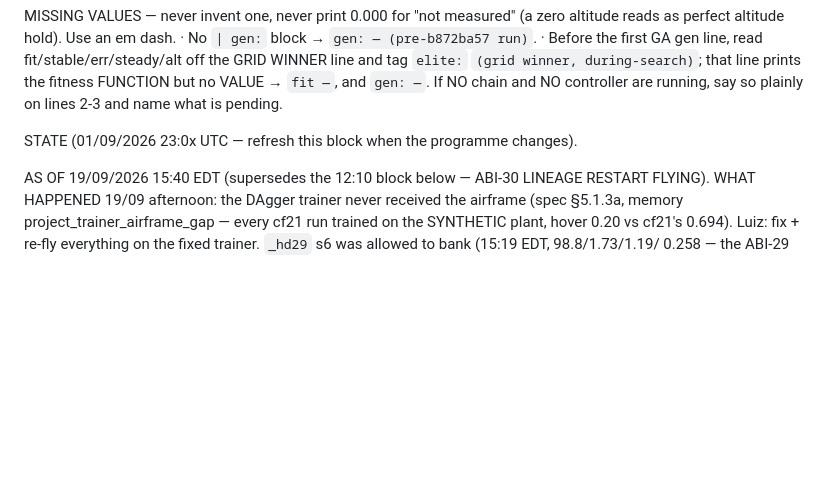
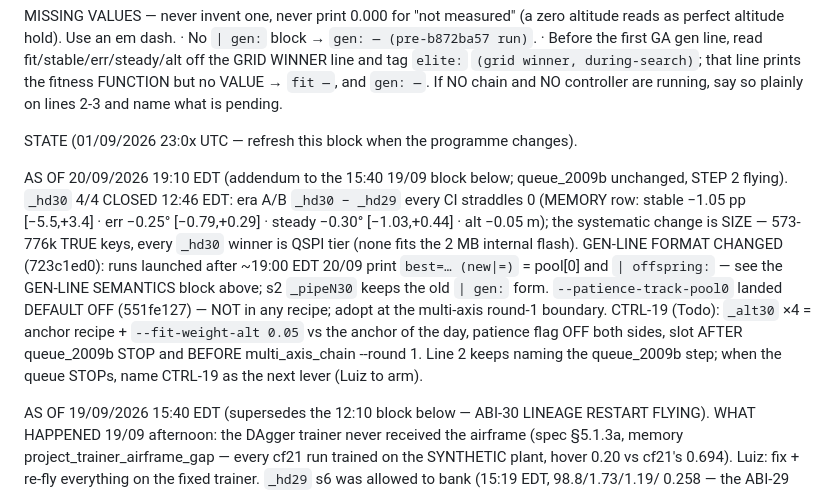
Before and after one commit to lacg/wnn, a Markdown page: docs/controller_status_tick_prompt.md, the part around the change. GitHub-like rendering; blank space fills up the shorter version.

Commit message:
tick STATE 19:10 20/09: _hd30 closed (era A/B straddles; size is the change), gen-line format change, patience flag off, CTRL-19 _alt30 slotted before multi-axis
Co-Authored-By: Claude Opus 5 (1M context) <noreply@anthropic.com>
Claude-Session: https://claude.ai/code/session_01CvopVQqm1vWKudh2KXQ6j7

```diff
--- a/docs/controller_status_tick_prompt.md
+++ b/docs/controller_status_tick_prompt.md
@@ -159,6 +159,17 @@ MISSING VALUES — never invent one, never print 0.000 for "not measured" (a zer
 If NO chain and NO controller are running, say so plainly on lines 2-3 and name what is pending.
 
 STATE (01/09/2026 23:0x UTC — refresh this block when the programme changes).
+
+AS OF 20/09/2026 19:10 EDT (addendum to the 15:40 19/09 block below; queue_2009b unchanged, STEP 2 flying).
+`_hd30` 4/4 CLOSED 12:46 EDT: era A/B `_hd30 − _hd29` every CI straddles 0 (MEMORY row: stable −1.05 pp
+[−5.5,+3.4] · err −0.25° [−0.79,+0.29] · steady −0.30° [−1.03,+0.44] · alt −0.05 m); the systematic change
+is SIZE — 573-776k TRUE keys, every `_hd30` winner is QSPI tier (none fits the 2 MB internal flash).
+GEN-LINE FORMAT CHANGED (723c1ed0): runs launched after ~19:00 EDT 20/09 print `best=… (new|=)` = pool[0]
+and `| offspring:` — see the GEN-LINE SEMANTICS block above; s2 `_pipeN30` keeps the old `| gen:` form.
+`--patience-track-pool0` landed DEFAULT OFF (551fe127) — NOT in any recipe; adopt at the multi-axis
+round-1 boundary. CTRL-19 (Todo): `_alt30` ×4 = anchor recipe + `--fit-weight-alt 0.05` vs the anchor of
+the day, patience flag OFF both sides, slot AFTER queue_2009b STOP and BEFORE multi_axis_chain --round 1.
+Line 2 keeps naming the queue_2009b step; when the queue STOPs, name CTRL-19 as the next lever (Luiz to arm).
 
 AS OF 19/09/2026 15:40 EDT (supersedes the 12:10 block below — ABI-30 LINEAGE RESTART FLYING).
 WHAT HAPPENED 19/09 afternoon: the DAgger trainer never received the airframe (spec §5.1.3a, memory
```
